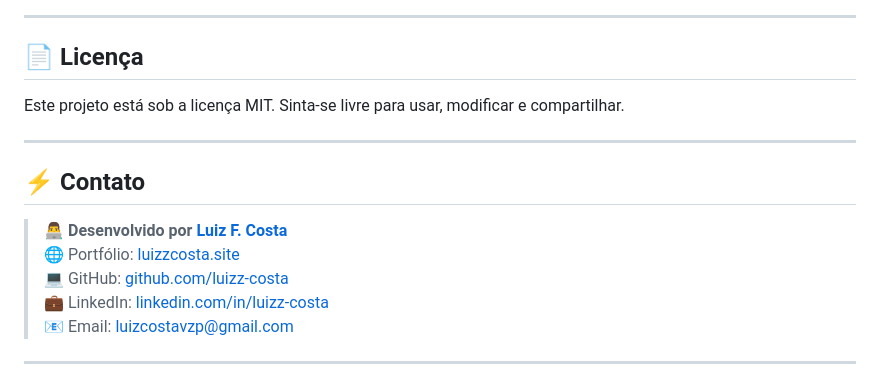
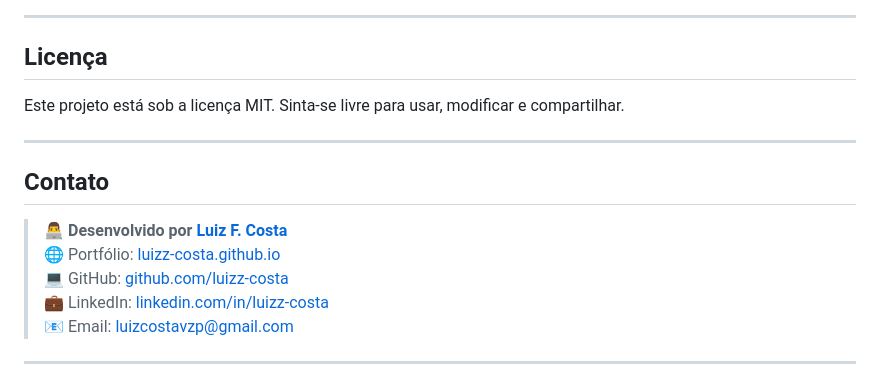
Before and after one commit to luizz-costa/meu-blog-portfolio, a Markdown page: README.md, the part around one of its changes. Rendered like a GitHub page.

Commit message:
Refactor README formatting and update contact links
Updated section headings and contact information in README.

```diff
--- a/README.md
+++ b/README.md
@@ -188,7 +188,7 @@ mysql -u USUARIO -p NOME_DO_BANCO < caminho/para/script.sql
 
 ---
 
-## 📄 Licença
+## Licença
 
 Este projeto está sob a licença MIT.
 Sinta-se livre para usar, modificar e compartilhar.
@@ -196,10 +196,10 @@ Sinta-se livre para usar, modificar e compartilhar.
 ---
 
 
-## ⚡ Contato
+## Contato
 
-> 👨‍💻 **Desenvolvido por [Luiz F. Costa](https://luizzcosta.site)**
-> 🌐 Portfólio: [luizzcosta.site](https://luizzcosta.site)
+> 👨‍💻 **Desenvolvido por [Luiz F. Costa](https://luizz-costa.github.io/)**
+> 🌐 Portfólio: [luizz-costa.github.io](https://luizz-costa.github.io/)
 > 💻 GitHub: [github.com/luizz-costa](https://github.com/luizz-costa)
 > 💼 LinkedIn: [linkedin.com/in/luizz-costa](https://linkedin.com/in/luizz-costa)
 > 📧 Email: [luizcostavzp@gmail.com](mailto:luizcostavzp@gmail.com)
```
Also changed, not shown: other parts of README.md (+7 -7 lines).
